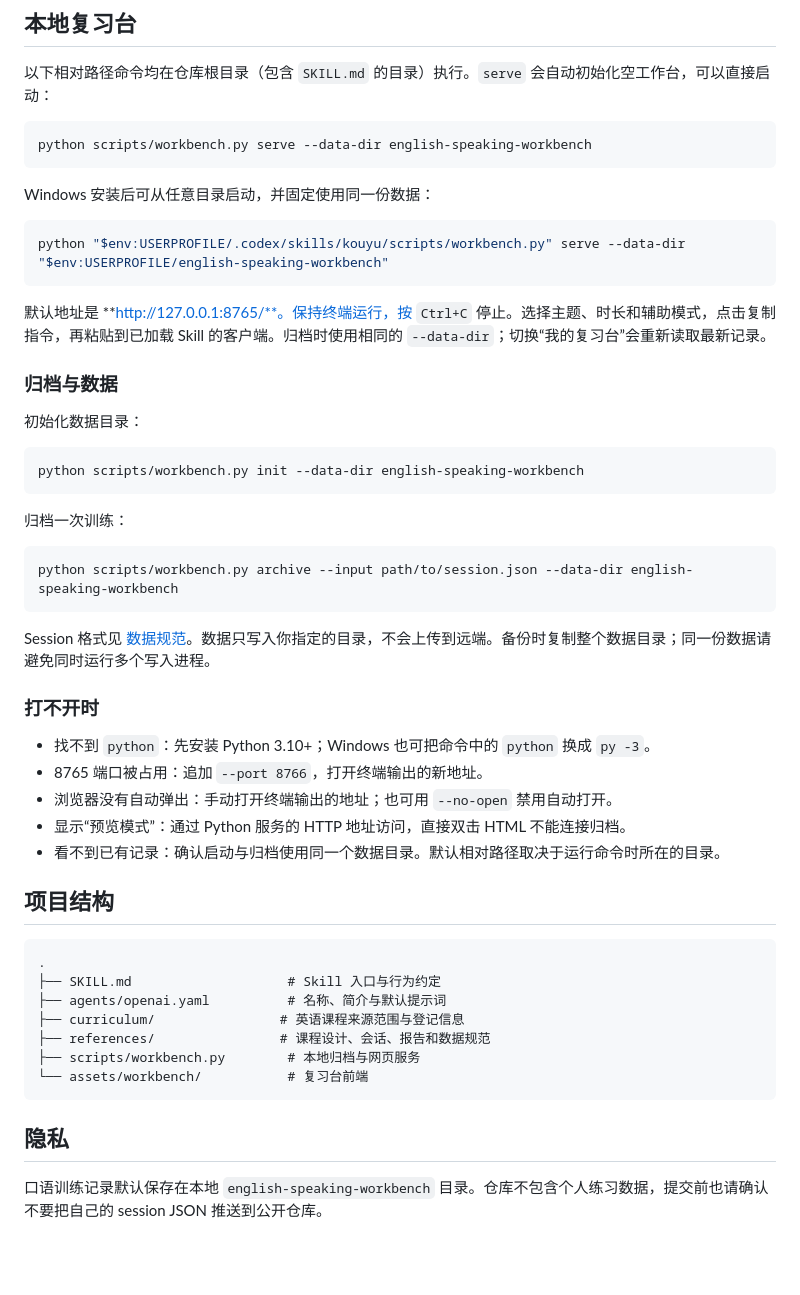
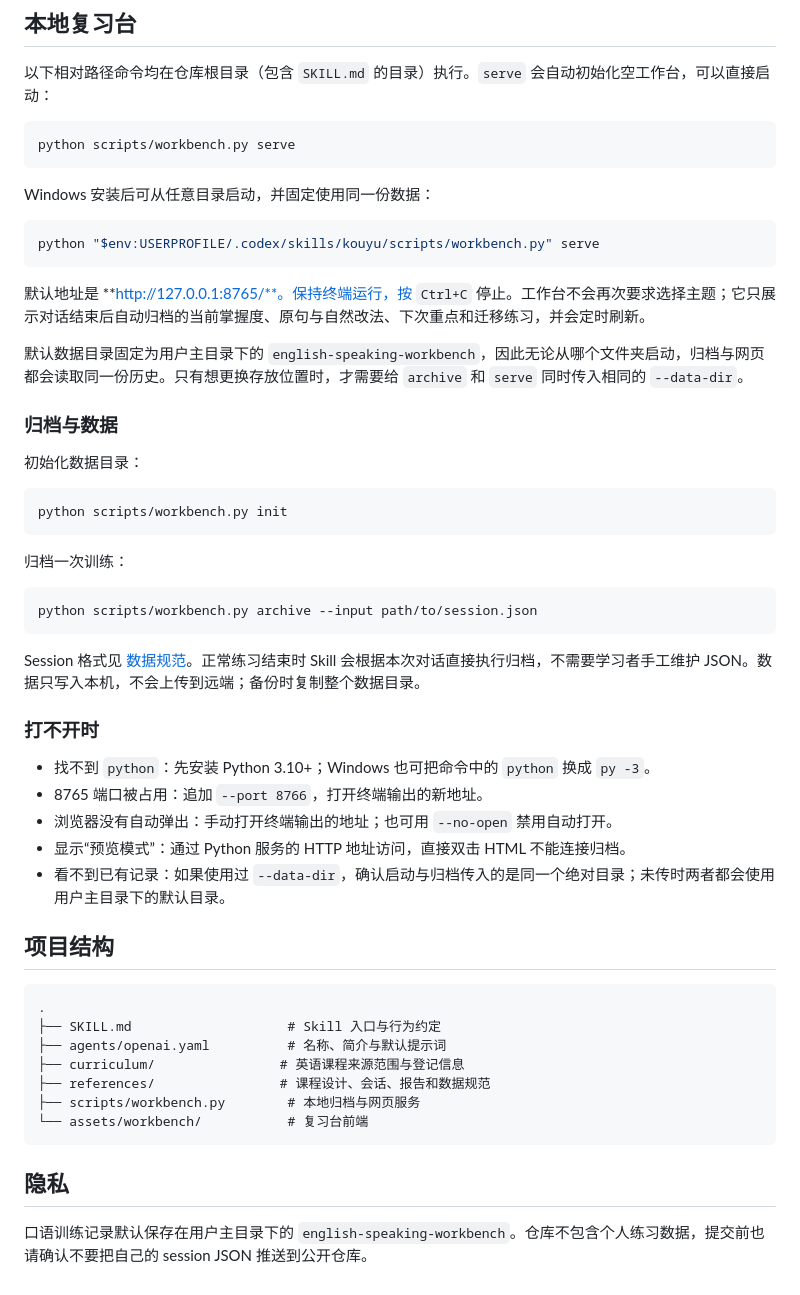
Before and after one commit to maverickgao8848/kouyu, a Markdown page: README.md, the part around one of its changes. Rendered like a GitHub page; blank space fills up the shorter version.

Commit message:
Make the workbench review-only

````diff
--- a/README.md
+++ b/README.md
@@ -56,32 +56,34 @@ Skill 会先生成预习卡。准备好后说 **“I'm ready.”** 开始角色
 以下相对路径命令均在仓库根目录（包含 `SKILL.md` 的目录）执行。`serve` 会自动初始化空工作台，可以直接启动：
 
 ```bash
-python scripts/workbench.py serve --data-dir english-speaking-workbench
+python scripts/workbench.py serve
 ```
 
 Windows 安装后可从任意目录启动，并固定使用同一份数据：
 
 ```powershell
-python "$env:USERPROFILE/.codex/skills/kouyu/scripts/workbench.py" serve --data-dir "$env:USERPROFILE/english-speaking-workbench"
+python "$env:USERPROFILE/.codex/skills/kouyu/scripts/workbench.py" serve
 ```
 
-默认地址是 **http://127.0.0.1:8765/**。保持终端运行，按 `Ctrl+C` 停止。选择主题、时长和辅助模式，点击复制指令，再粘贴到已加载 Skill 的客户端。归档时使用相同的 `--data-dir`；切换“我的复习台”会重新读取最新记录。
+默认地址是 **http://127.0.0.1:8765/**。保持终端运行，按 `Ctrl+C` 停止。工作台不会再次要求选择主题；它只展示对话结束后自动归档的当前掌握度、原句与自然改法、下次重点和迁移练习，并会定时刷新。
+
+默认数据目录固定为用户主目录下的 `english-speaking-workbench`，因此无论从哪个文件夹启动，归档与网页都会读取同一份历史。只有想更换存放位置时，才需要给 `archive` 和 `serve` 同时传入相同的 `--data-dir`。
 
 ### 归档与数据
 
 初始化数据目录：
 
 ```bash
-python scripts/workbench.py init --data-dir english-speaking-workbench
+python scripts/workbench.py init
 ```
 
 归档一次训练：
 
 ```bash
-python scripts/workbench.py archive --input path/to/session.json --data-dir english-speaking-workbench
+python scripts/workbench.py archive --input path/to/session.json
 ```
 
-Session 格式见 [数据规范](references/workbench-data.md)。数据只写入你指定的目录，不会上传到远端。备份时复制整个数据目录；同一份数据请避免同时运行多个写入进程。
+Session 格式见 [数据规范](references/workbench-data.md)。正常练习结束时 Skill 会根据本次对话直接执行归档，不需要学习者手工维护 JSON。数据只写入本机，不会上传到远端；备份时复制整个数据目录。
 
 ### 打不开时
 
@@ -89,7 +91,7 @@ Session 格式见 [数据规范](references/workbench-data.md)。数据只写入
 - 8765 端口被占用：追加 `--port 8766`，打开终端输出的新地址。
 - 浏览器没有自动弹出：手动打开终端输出的地址；也可用 `--no-open` 禁用自动打开。
 - 显示“预览模式”：通过 Python 服务的 HTTP 地址访问，直接双击 HTML 不能连接归档。
-- 看不到已有记录：确认启动与归档使用同一个数据目录。默认相对路径取决于运行命令时所在的目录。
+- 看不到已有记录：如果使用过 `--data-dir`，确认启动与归档传入的是同一个绝对目录；未传时两者都会使用用户主目录下的默认目录。
 
 ## 项目结构
 
@@ -105,4 +107,4 @@ Session 格式见 [数据规范](references/workbench-data.md)。数据只写入
 
 ## 隐私
 
-口语训练记录默认保存在本地 `english-speaking-workbench` 目录。仓库不包含个人练习数据，提交前也请确认不要把自己的 session JSON 推送到公开仓库。
+口语训练记录默认保存在用户主目录下的 `english-speaking-workbench`。仓库不包含个人练习数据，提交前也请确认不要把自己的 session JSON 推送到公开仓库。
````
Also changed, not shown: other parts of README.md (+3 -3 lines), SKILL.md (+2 -3 lines), references/workbench-data.md (+7 -5 lines), docs/screenshots/practice.png, docs/screenshots/review.png, 4 other files.
